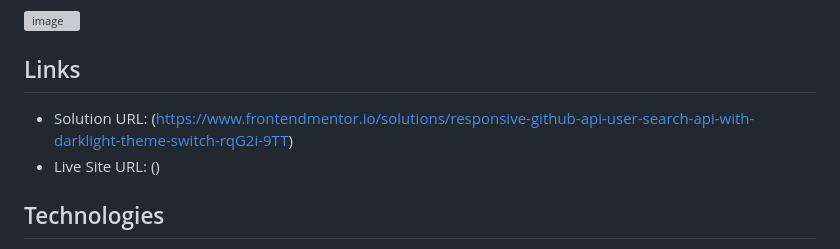
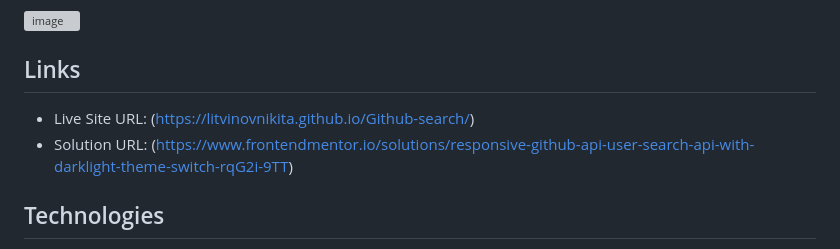
Before and after one commit to LitvinovNikita/GitHub-search, a Markdown page: README.md, the part around the change. Drawn GitHub-style; grey boxes are pictures that could not be loaded.

```diff
--- a/README.md
+++ b/README.md
@@ -36,8 +36,9 @@ The app should meet the following requirements:
 
 
 ## Links
+- Live Site URL: (https://litvinovnikita.github.io/Github-search/)
 - Solution URL: (https://www.frontendmentor.io/solutions/responsive-github-api-user-search-api-with-darklight-theme-switch-rqG2i-9TT)
-- Live Site URL: ()
+
 
 ## Technologies
 - Semantic HTML5 markup: Using HTML elements to give meaning to content and structure web pages in a more accessible and SEO-friendly way.
```
